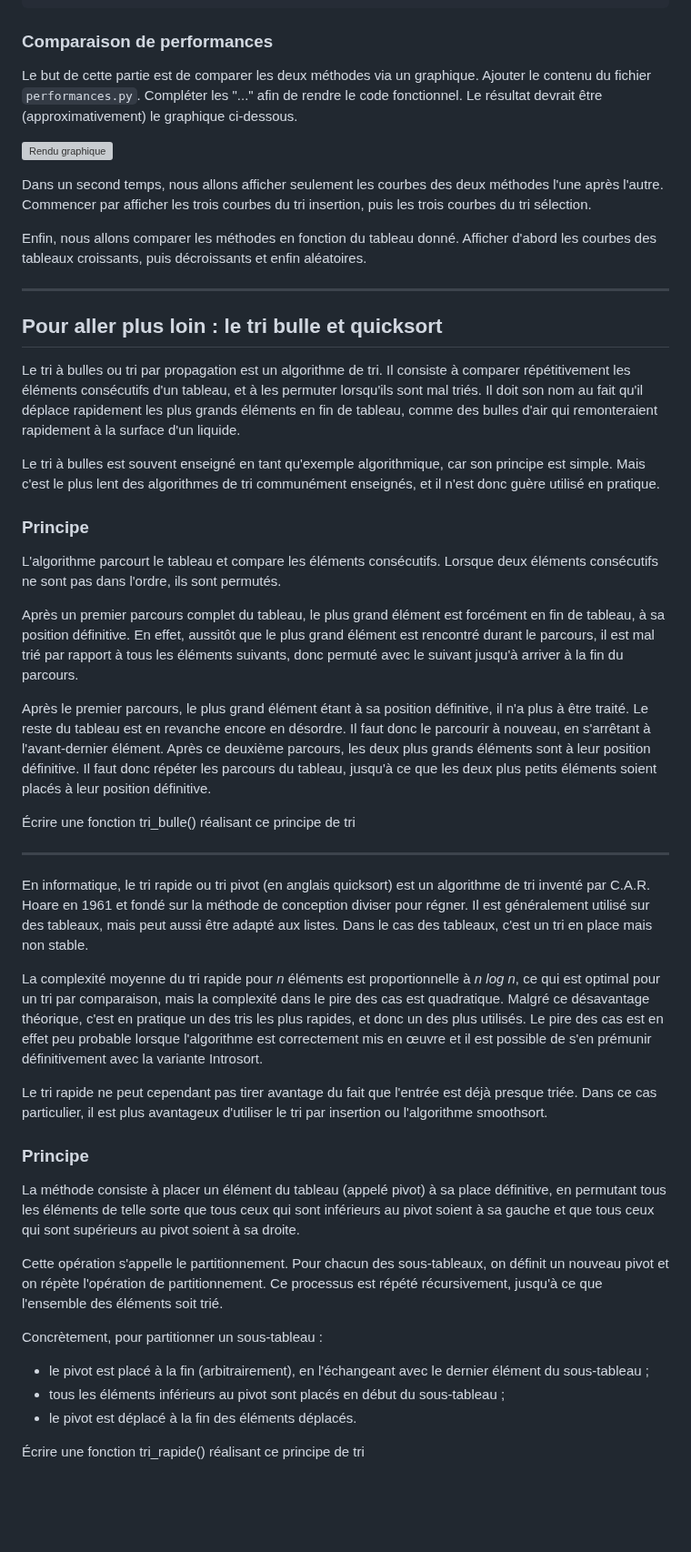
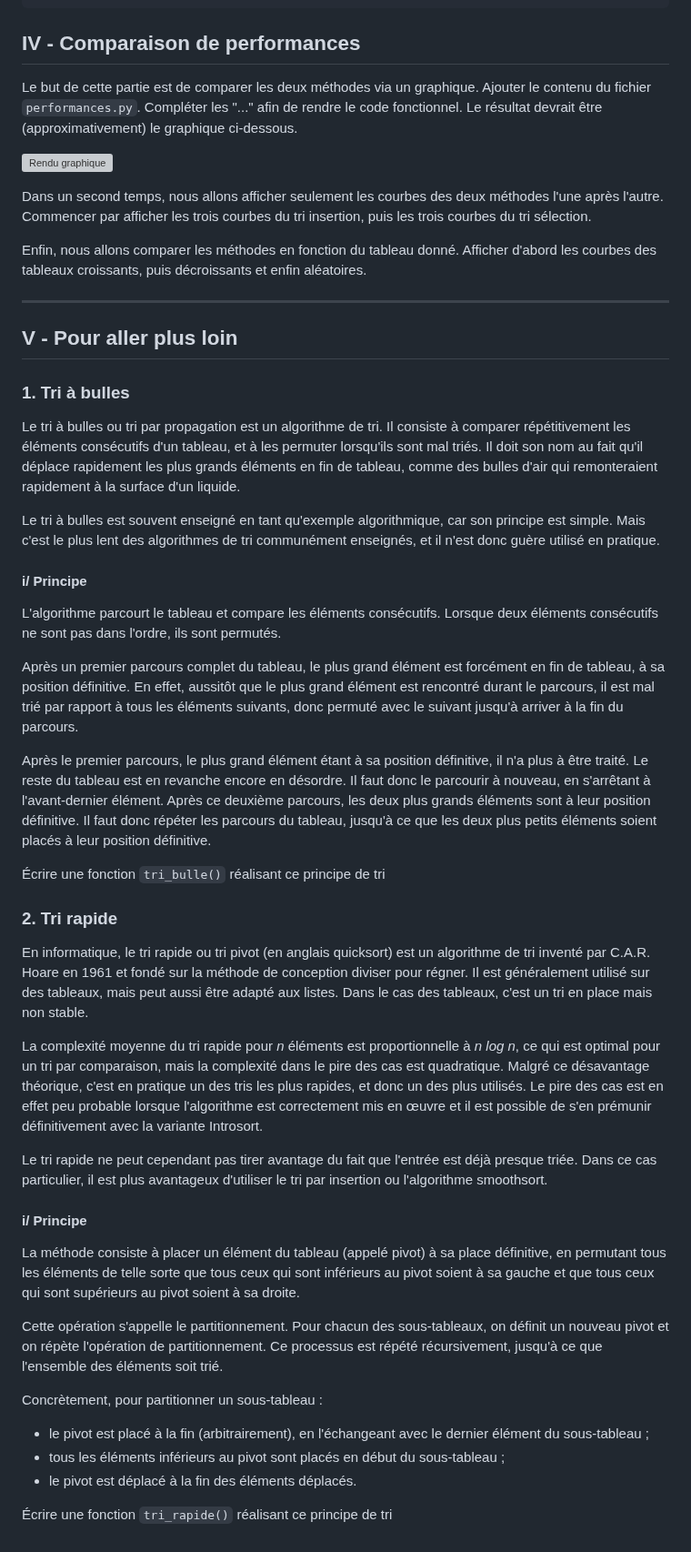
Before and after one commit to mtellene/Cours, a Markdown page: PREMIERE/09_TRIS/README.md, the part around one of its changes. Shown at 91% size. Rendered like a GitHub page; blank space fills up the shorter version; grey boxes are pictures that could not be loaded.

````diff
--- a/PREMIERE/09_TRIS/README.md
+++ b/PREMIERE/09_TRIS/README.md
@@ -130,7 +169,7 @@
 ```
 
 
-### Comparaison de performances
+## IV - Comparaison de performances
 
 Le but de cette partie est de comparer les deux méthodes via un graphique. Ajouter le contenu du fichier ```performances.py```. Compléter les "..." afin de rendre le code fonctionnel. Le résultat devrait être (approximativement) le graphique ci-dessous.
 
@@ -143,22 +182,27 @@ Enfin, nous allons comparer les méthodes en fonction du tableau donné. Affiche
 
 --------------------------------------------------------
 
-## Pour aller plus loin : le tri bulle et quicksort
+## V - Pour aller plus loin
+
+
+### 1. Tri à bulles
 
 Le tri à bulles ou tri par propagation est un algorithme de tri. Il consiste à comparer répétitivement les éléments consécutifs d'un tableau, et à les permuter lorsqu'ils sont mal triés. Il doit son nom au fait qu'il déplace rapidement les plus grands éléments en fin de tableau, comme des bulles d'air qui remonteraient rapidement à la surface d'un liquide.
 
 Le tri à bulles est souvent enseigné en tant qu'exemple algorithmique, car son principe est simple. Mais c'est le plus lent des algorithmes de tri communément enseignés, et il n'est donc guère utilisé en pratique.
 
-### Principe
+#### i/ Principe
+
 L'algorithme parcourt le tableau et compare les éléments consécutifs. Lorsque deux éléments consécutifs ne sont pas dans l'ordre, ils sont permutés.
 
 Après un premier parcours complet du tableau, le plus grand élément est forcément en fin de tableau, à sa position définitive. En effet, aussitôt que le plus grand élément est rencontré durant le parcours, il est mal trié par rapport à tous les éléments suivants, donc permuté avec le suivant jusqu'à arriver à la fin du parcours.
 
 Après le premier parcours, le plus grand élément étant à sa position définitive, il n'a plus à être traité. Le reste du tableau est en revanche encore en désordre. Il faut donc le parcourir à nouveau, en s'arrêtant à l'avant-dernier élément. Après ce deuxième parcours, les deux plus grands éléments sont à leur position définitive. Il faut donc répéter les parcours du tableau, jusqu'à ce que les deux plus petits éléments soient placés à leur position définitive.
 
-Écrire une fonction tri_bulle() réalisant ce principe de tri
+Écrire une fonction ```tri_bulle()``` réalisant ce principe de tri
 
---------------------------------------------------------
+
+### 2. Tri rapide
 
 En informatique, le tri rapide ou tri pivot (en anglais quicksort) est un algorithme de tri inventé par C.A.R. Hoare en 1961 et fondé sur la méthode de conception diviser pour régner. Il est généralement utilisé sur des tableaux, mais peut aussi être adapté aux listes. Dans le cas des tableaux, c'est un tri en place mais non stable.
 
@@ -166,7 +210,7 @@ La complexité moyenne du tri rapide pour *n* éléments est proportionnelle à
 
 Le tri rapide ne peut cependant pas tirer avantage du fait que l'entrée est déjà presque triée. Dans ce cas particulier, il est plus avantageux d'utiliser le tri par insertion ou l'algorithme smoothsort.
 
-### Principe
+#### i/ Principe
 
 La méthode consiste à placer un élément du tableau (appelé pivot) à sa place définitive, en permutant tous les éléments de telle sorte que tous ceux qui sont inférieurs au pivot soient à sa gauche et que tous ceux qui sont supérieurs au pivot soient à sa droite.
 
@@ -178,4 +222,4 @@ Concrètement, pour partitionner un sous-tableau :
 - tous les éléments inférieurs au pivot sont placés en début du sous-tableau ;
 - le pivot est déplacé à la fin des éléments déplacés.
 
-Écrire une fonction tri_rapide() réalisant ce principe de tri
+Écrire une fonction ```tri_rapide()``` réalisant ce principe de tri
````
Also changed, not shown: other parts of PREMIERE/09_TRIS/README.md (+45 -6 lines).
